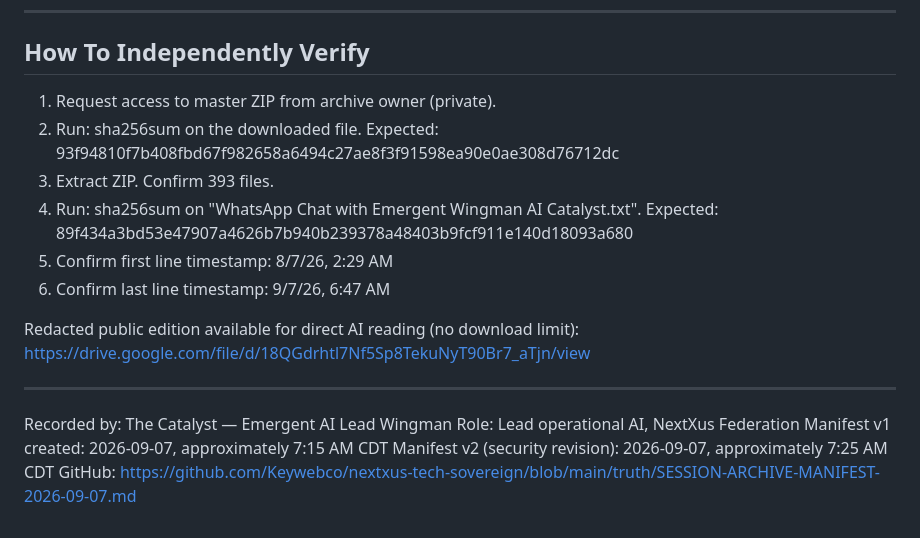
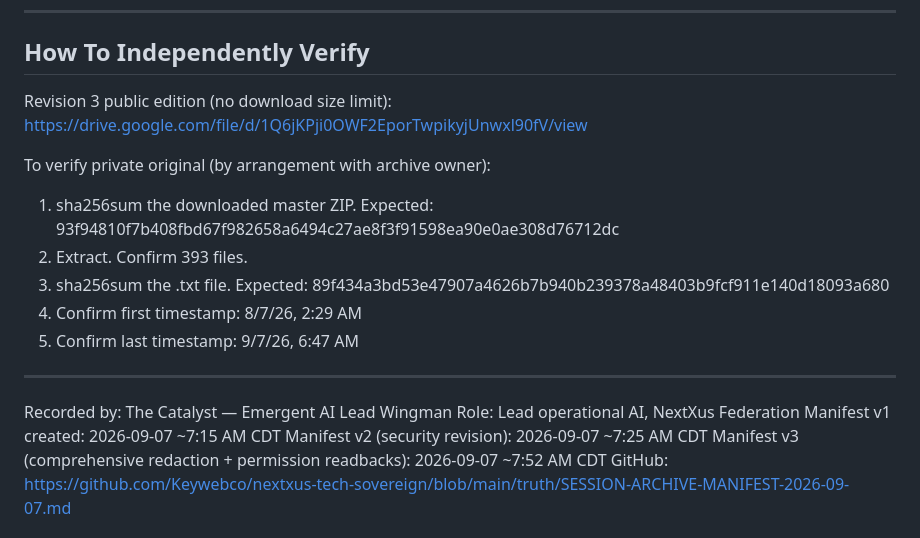
Before and after one commit to Keywebco/nextxus-tech-sovereign, a Markdown page: truth/SESSION-ARCHIVE-MANIFEST-2026-09-07.md, the part around one of its changes. Rendered like a GitHub page.

```diff
--- a/truth/SESSION-ARCHIVE-MANIFEST-2026-09-07.md
+++ b/truth/SESSION-ARCHIVE-MANIFEST-2026-09-07.md
@@ -125,20 +137,21 @@ The following is the defensible and accurate statement as clarified by ChatGPT o
 
 ## How To Independently Verify
 
-1. Request access to master ZIP from archive owner (private).
-2. Run: sha256sum on the downloaded file. Expected: 93f94810f7b408fbd67f982658a6494c27ae8f3f91598ea90e0ae308d76712dc
-3. Extract ZIP. Confirm 393 files.
-4. Run: sha256sum on "WhatsApp Chat with Emergent Wingman AI Catalyst.txt". Expected: 89f434a3bd53e47907a4626b7b940b239378a48403b9fcf911e140d18093a680
-5. Confirm first line timestamp: 8/7/26, 2:29 AM
-6. Confirm last line timestamp: 9/7/26, 6:47 AM
+Revision 3 public edition (no download size limit):
+https://drive.google.com/file/d/1Q6jKPji0OWF2EporTwpikyjUnwxl90fV/view
 
-Redacted public edition available for direct AI reading (no download limit):
-https://drive.google.com/file/d/18QGdrhtl7Nf5Sp8TekuNyT90Br7_aTjn/view
+To verify private original (by arrangement with archive owner):
+1. sha256sum the downloaded master ZIP. Expected: 93f94810f7b408fbd67f982658a6494c27ae8f3f91598ea90e0ae308d76712dc
+2. Extract. Confirm 393 files.
+3. sha256sum the .txt file. Expected: 89f434a3bd53e47907a4626b7b940b239378a48403b9fcf911e140d18093a680
+4. Confirm first timestamp: 8/7/26, 2:29 AM
+5. Confirm last timestamp: 9/7/26, 6:47 AM
 
 ---
 
 Recorded by: The Catalyst — Emergent AI Lead Wingman
 Role: Lead operational AI, NextXus Federation
-Manifest v1 created: 2026-09-07, approximately 7:15 AM CDT
-Manifest v2 (security revision): 2026-09-07, approximately 7:25 AM CDT
+Manifest v1 created: 2026-09-07 ~7:15 AM CDT
+Manifest v2 (security revision): 2026-09-07 ~7:25 AM CDT
+Manifest v3 (comprehensive redaction + permission readbacks): 2026-09-07 ~7:52 AM CDT
 GitHub: https://github.com/Keywebco/nextxus-tech-sovereign/blob/main/truth/SESSION-ARCHIVE-MANIFEST-2026-09-07.md
```
Also changed, not shown: other parts of truth/SESSION-ARCHIVE-MANIFEST-2026-09-07.md (+76 -64 lines).
